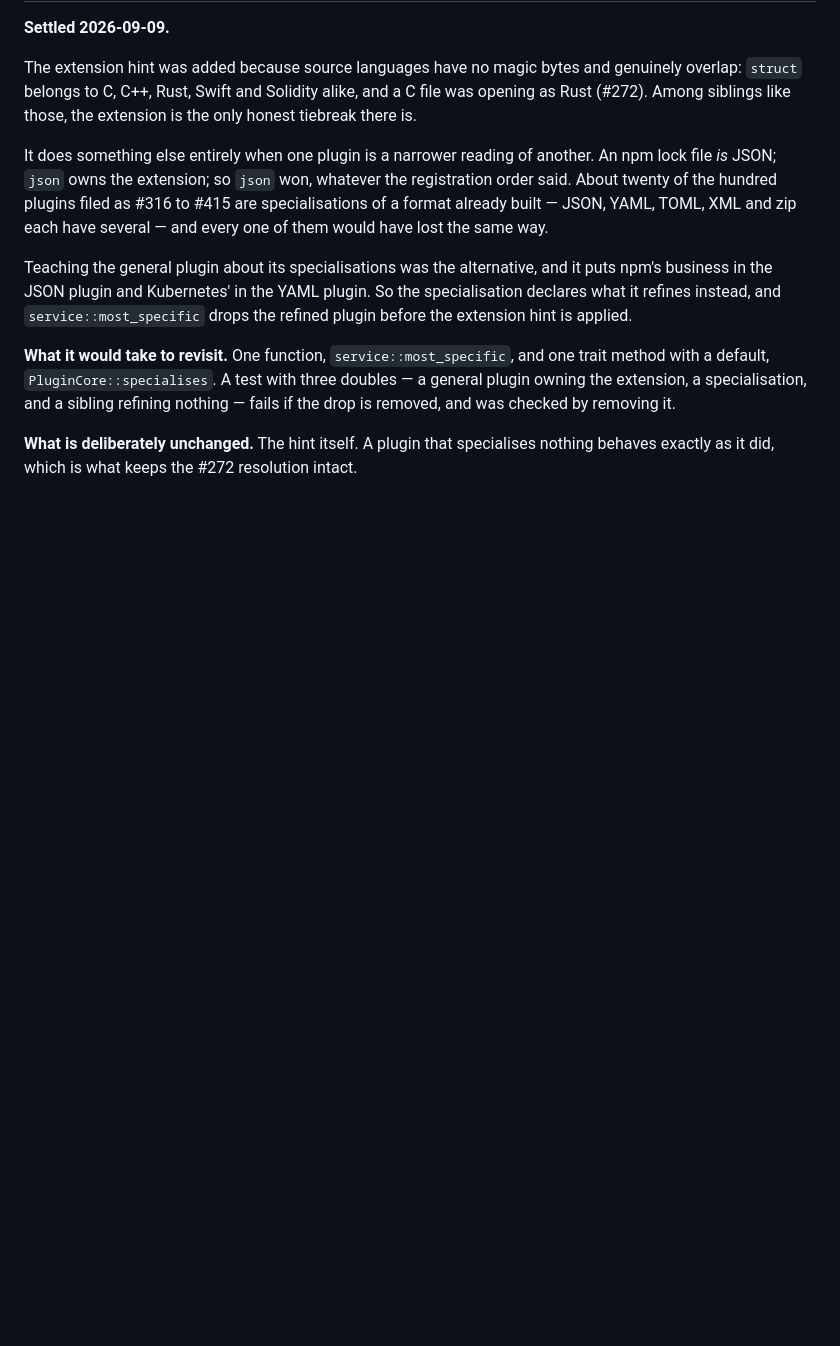
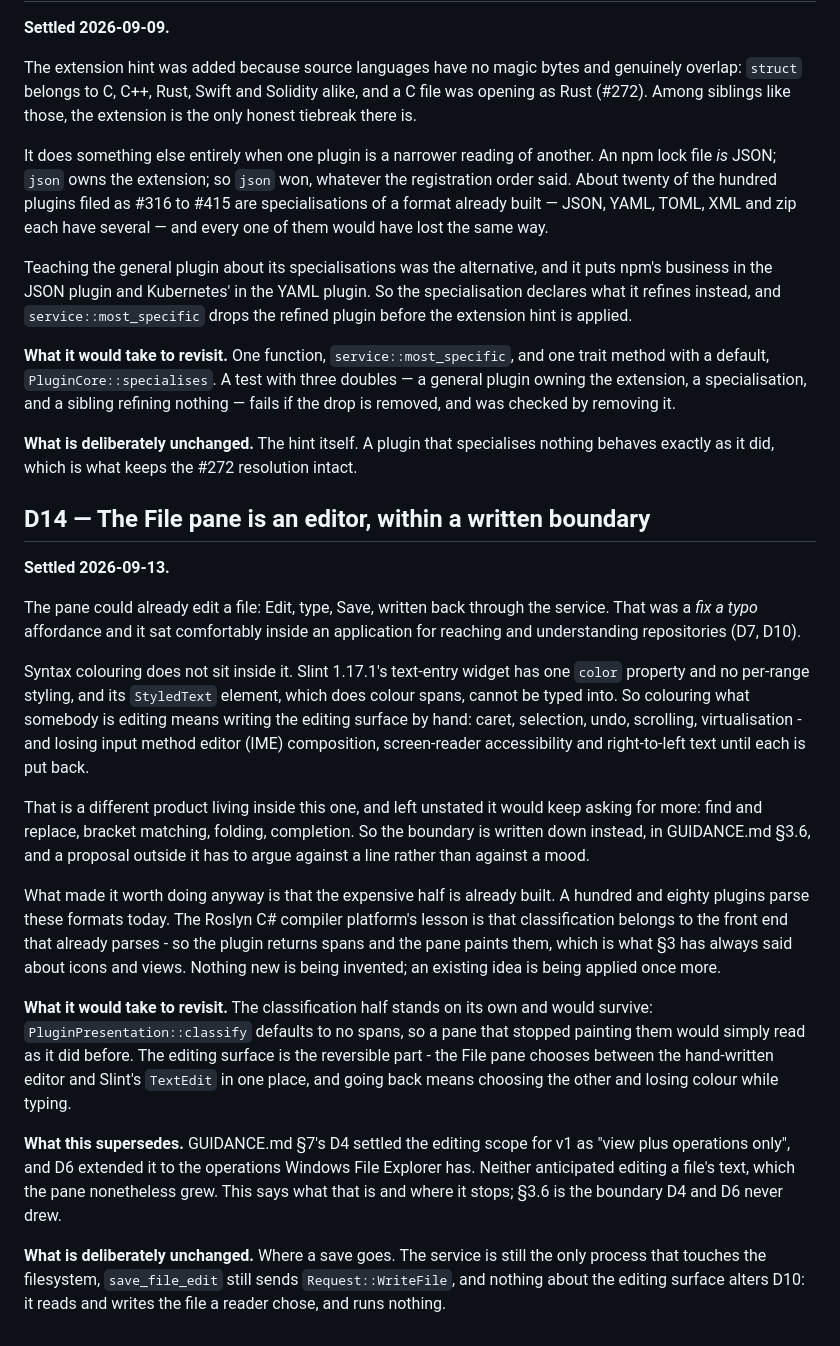
Before and after one commit to StewartScottRogers/RepoSphereExplorer, a Markdown page: DECISIONS.md, the part around the change. GitHub-like rendering; blank space fills up the shorter version.

```diff
--- a/DECISIONS.md
+++ b/DECISIONS.md
@@ -275,3 +275,54 @@ fails if the drop is removed, and was checked by removing it.
 **What is deliberately unchanged.** The hint itself. A plugin that
 specialises nothing behaves exactly as it did, which is what keeps the
 #272 resolution intact.
+
+## D14 — The File pane is an editor, within a written boundary
+
+**Settled 2026-09-13.**
+
+The pane could already edit a file: Edit, type, Save, written back
+through the service. That was a *fix a typo* affordance and it sat
+comfortably inside an application for reaching and understanding
+repositories (D7, D10).
+
+Syntax colouring does not sit inside it. Slint 1.17.1's text-entry
+widget has one `color` property and no per-range styling, and its
+`StyledText` element, which does colour spans, cannot be typed into. So
+colouring what somebody is editing means writing the editing surface by
+hand: caret, selection, undo, scrolling, virtualisation - and losing
+input method editor (IME) composition, screen-reader accessibility and
+right-to-left text until each is put back.
+
+That is a different product living inside this one, and left unstated
+it would keep asking for more: find and replace, bracket matching,
+folding, completion. So the boundary is written down instead, in
+GUIDANCE.md §3.6, and a proposal outside it has to argue against a line
+rather than against a mood.
+
+What made it worth doing anyway is that the expensive half is already
+built. A hundred and eighty plugins parse these formats today. The
+Roslyn C# compiler platform's lesson is that classification belongs to
+the front end that already parses - so the plugin returns spans and the
+pane paints them, which is what §3 has always said about icons and
+views. Nothing new is being invented; an existing idea is being applied
+once more.
+
+**What it would take to revisit.** The classification half stands on
+its own and would survive: `PluginPresentation::classify` defaults to
+no spans, so a pane that stopped painting them would simply read as it
+did before. The editing surface is the reversible part - the File pane
+chooses between the hand-written editor and Slint's `TextEdit` in one
+place, and going back means choosing the other and losing colour while
+typing.
+
+**What this supersedes.** GUIDANCE.md §7's D4 settled the editing scope
+for v1 as "view plus operations only", and D6 extended it to the
+operations Windows File Explorer has. Neither anticipated editing a
+file's text, which the pane nonetheless grew. This says what that is
+and where it stops; §3.6 is the boundary D4 and D6 never drew.
+
+**What is deliberately unchanged.** Where a save goes. The service is
+still the only process that touches the filesystem, `save_file_edit`
+still sends `Request::WriteFile`, and nothing about the editing surface
+alters D10: it reads and writes the file a reader chose, and runs
+nothing.
```
Also changed, not shown: GUIDANCE.md (+59 -0 lines).
